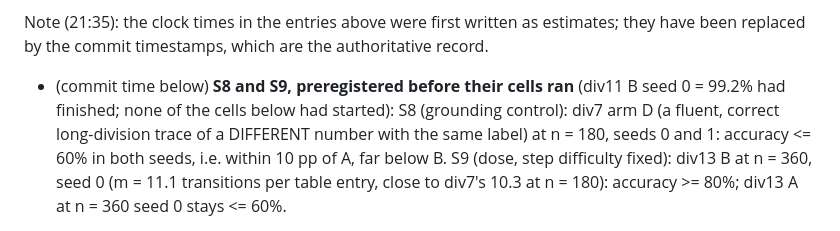
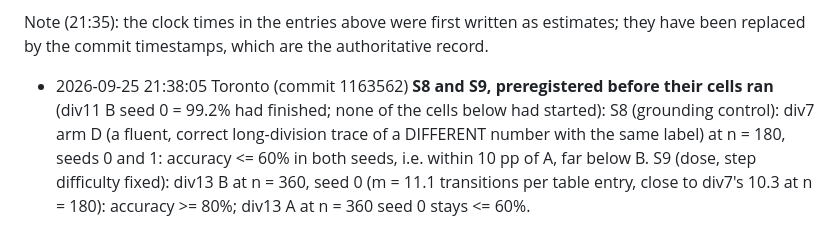
Before and after one commit to EliteAtlantico/exact-verifier-supervision, a Markdown page: PREDICTIONS.md, the part around the change. Rendered like a GitHub page.

Commit message:
PREDICTIONS: timestamp for S8/S9 entry
Co-Authored-By: Claude Opus 5.5 <noreply@anthropic.com>
Claude-Session: https://claude.ai/code/session_013hrLmDpGHtnZaktEEJQ9X3

```diff
--- a/PREDICTIONS.md
+++ b/PREDICTIONS.md
@@ -70,7 +70,7 @@ alpha 16, 3 epochs, lr 2e-4, bf16, greedy decoding, n = 180 training examples, 2
 
 Note (21:35): the clock times in the entries above were first written as estimates; they have been replaced by the
 commit timestamps, which are the authoritative record.
-- (commit time below) **S8 and S9, preregistered before their cells ran** (div11 B seed 0 = 99.2% had finished;
+- 2026-09-25 21:38:05 Toronto (commit 1163562) **S8 and S9, preregistered before their cells ran** (div11 B seed 0 = 99.2% had finished;
   none of the cells below had started):
   S8 (grounding control): div7 arm D (a fluent, correct long-division trace of a DIFFERENT number with the same
   label) at n = 180, seeds 0 and 1: accuracy <= 60% in both seeds, i.e. within 10 pp of A, far below B.
```
